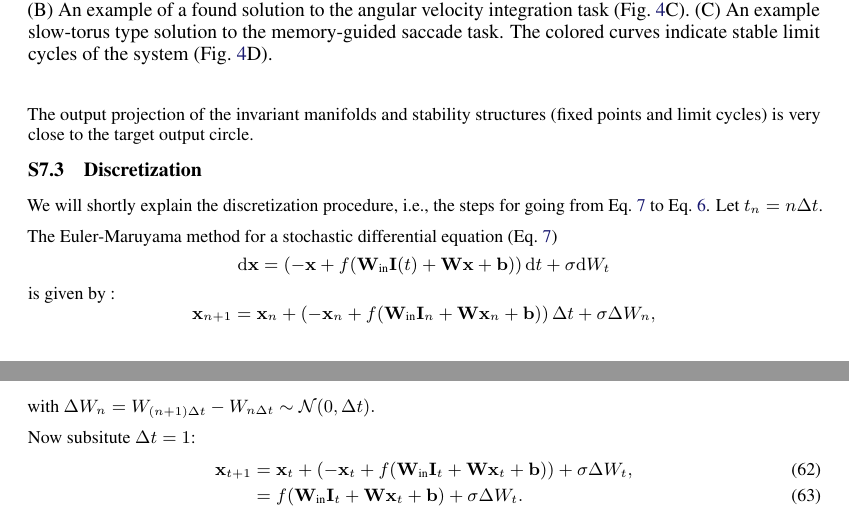
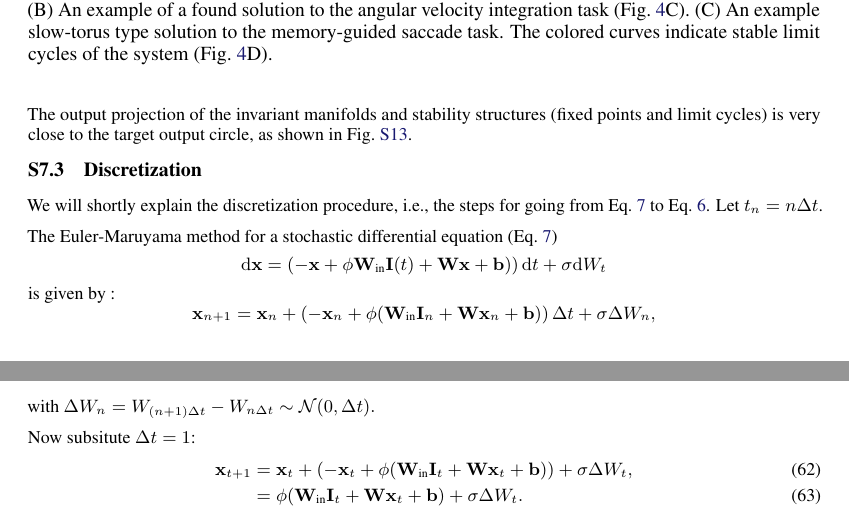
Before and after one commit to Asagodi/topological_diversity, a LaTeX paper (Stability/NeurIPS2024/neurips_2024.tex): two parts of pages 37 and 38 of 45, joined at a grey line, cut so that both start at the same text. Compiled offline with pdfLaTeX.

Commit message:
f->\phi in disc

```diff
--- a/Stability/NeurIPS2024/neurips_2024.tex
+++ b/Stability/NeurIPS2024/neurips_2024.tex
@@ -2870,7 +2870,7 @@ Tangentially, we would also like to point out that we assume that neural dynamic
 }\label{fig:fastslow_decomposition_otuput}
 \end{figure}
 
-The output projection of the invariant manifolds and stability structures (fixed points and limit cycles) is very close to the target output circle.
+The output projection of the invariant manifolds and stability structures (fixed points and limit cycles) is very close to the target output circle, as shown in Fig.~\ref{fig:fastslow_decomposition_otuput}.
 
 
 
@@ -2879,13 +2879,13 @@ We will shortly explain the discretization procedure, i.e., the steps for going
 Let $t_n = n \Delta t$.
 
 The Euler-Maruyama method for a stochastic differential equation (Eq.~\ref{eq:RNN:continuous})
-\[\mathrm{d}{\mathbf{x}} = \left(-\mathbf{x} + f(\mathbf{W}_{\text{in}} \mathbf{I}(t) + \mathbf{W} \mathbf{x} + \mathbf{b})\right)\mathrm{d}{t} + \sigma\mathrm{d}{W}_t\] is given by :
-\[\mathbf{x}_{n+1} = \mathbf{x}_n + \left( -\mathbf{x}_n + f(\mathbf{W}_{\text{in}} \mathbf{I}_n + \mathbf{W} \mathbf{x}_n + \mathbf{b}) \right) \Delta t + \sigma \Delta W_n,\]
+\[\mathrm{d}{\mathbf{x}} = \left(-\mathbf{x} + \phi\mathbf{W}_{\text{in}} \mathbf{I}(t) + \mathbf{W} \mathbf{x} + \mathbf{b})\right)\mathrm{d}{t} + \sigma\mathrm{d}{W}_t\] is given by :
+\[\mathbf{x}_{n+1} = \mathbf{x}_n + \left( -\mathbf{x}_n + \phi(\mathbf{W}_{\text{in}} \mathbf{I}_n + \mathbf{W} \mathbf{x}_n + \mathbf{b}) \right) \Delta t + \sigma \Delta W_n,\]
 with \(\Delta W_{n}=W_{(n+1)\Delta t}-W_{n\Delta t}\sim \mathcal{N}(0,\Delta t).\)
 
 Now subsitute \(\Delta t = 1\):
 \begin{align}
- \mathbf{x}_{t+1} &= \mathbf{x}_t + \left( -\mathbf{x}_t + f(\mathbf{W}_{\text{in}} \mathbf{I}_t + \mathbf{W} \mathbf{x}_t + \mathbf{b}) \right) + \sigma \Delta W_t, \\
- &= f(\mathbf{W}_{\text{in}} \mathbf{I}_t + \mathbf{W} \mathbf{x}_t + \mathbf{b}) + \sigma \Delta W_t.
+ \mathbf{x}_{t+1} &= \mathbf{x}_t + \left( -\mathbf{x}_t + \phi(\mathbf{W}_{\text{in}} \mathbf{I}_t + \mathbf{W} \mathbf{x}_t + \mathbf{b}) \right) + \sigma \Delta W_t, \\
+ &= \phi(\mathbf{W}_{\text{in}} \mathbf{I}_t + \mathbf{W} \mathbf{x}_t + \mathbf{b}) + \sigma \Delta W_t.
  \end{align}
 
```
Also changed, not shown: Stability/NeurIPS2024/neurips_2024.tex (8 more changed lines).
